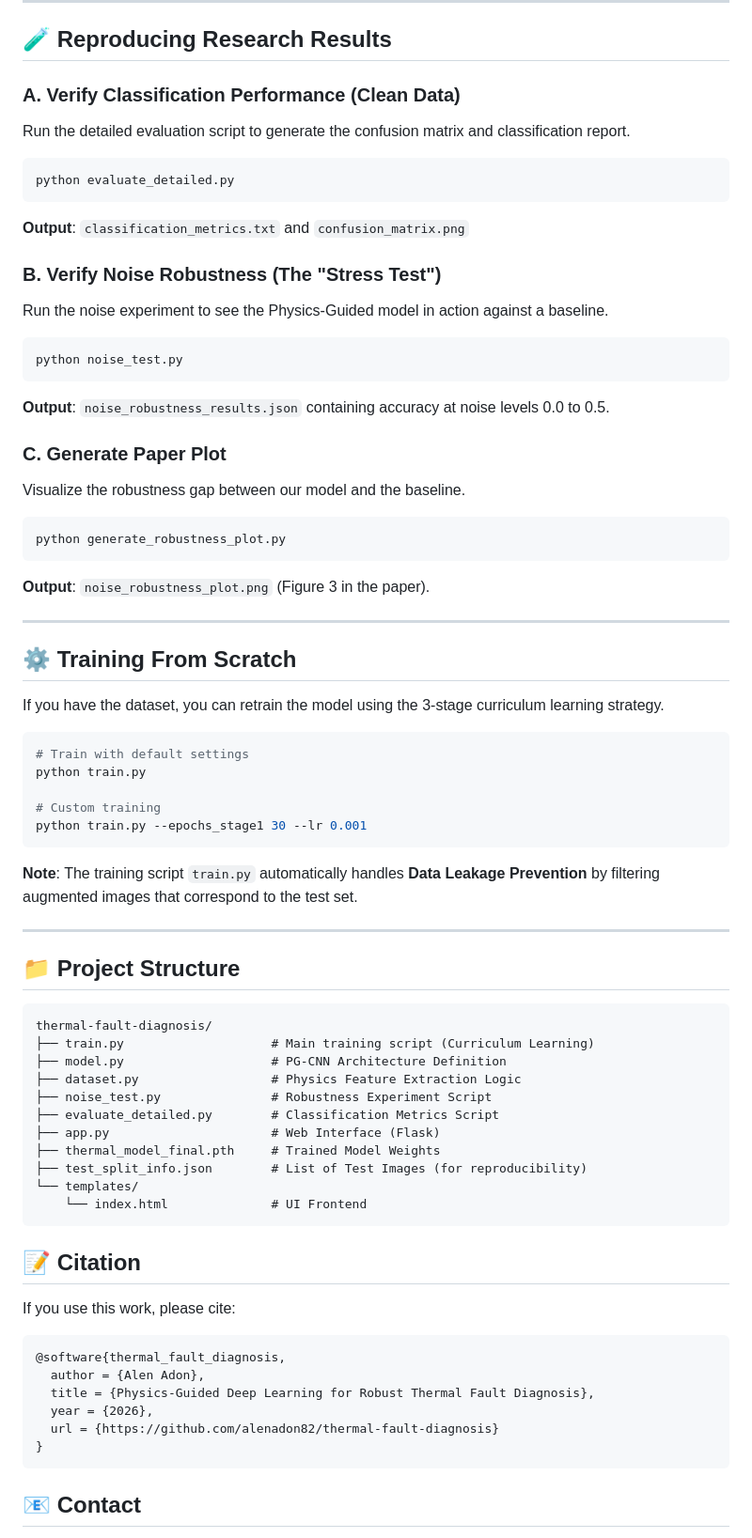
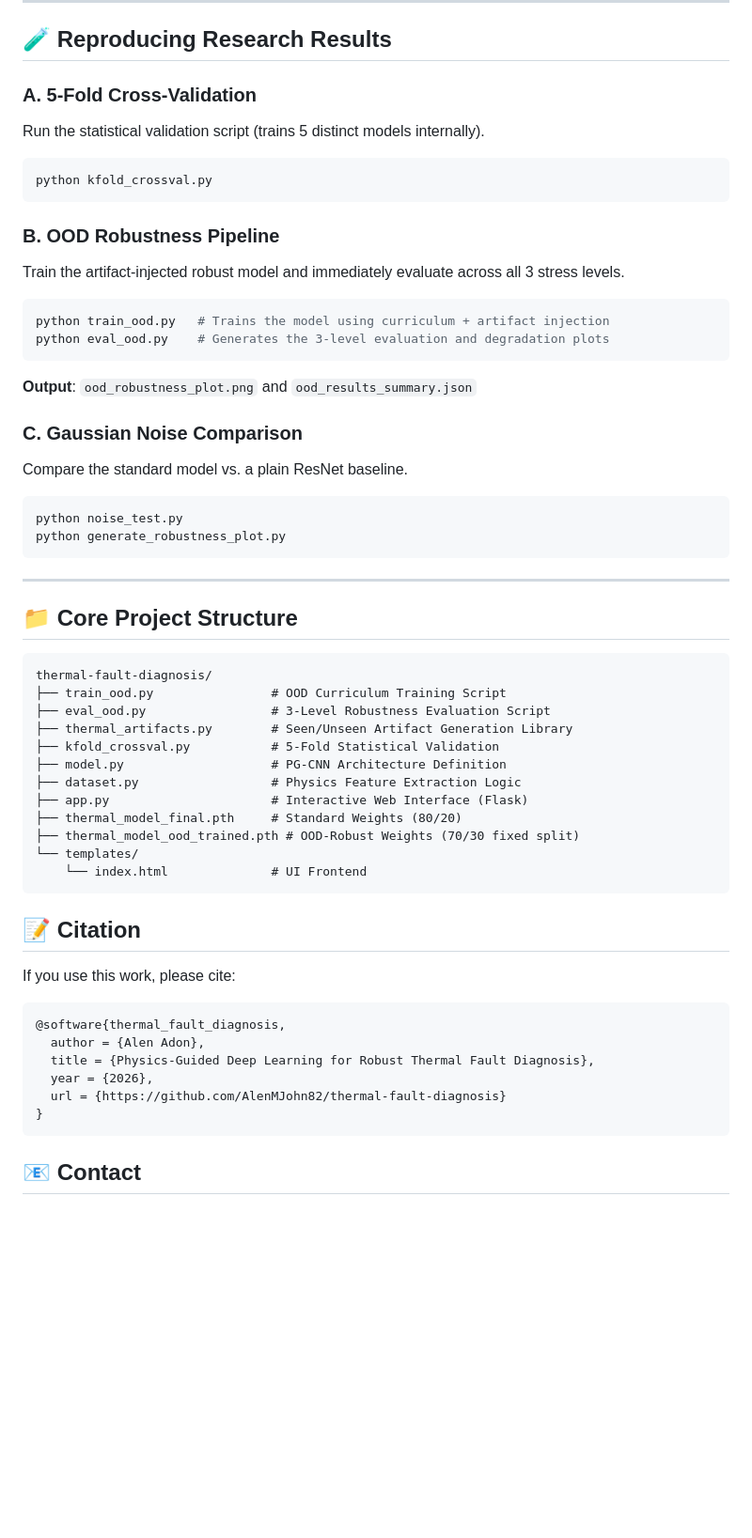
Before and after one commit to AlenMJohn82/thermal-fault-diagnosis, a Markdown page: README.md, the part around one of its changes. Shown at 94% size. Rendered like a GitHub page; blank space fills up the shorter version.

Commit message:
docs: Update README with 3-Level OOD pipeline and 5-Fold results

````diff
--- a/README.md
+++ b/README.md
@@ -65,60 +80,42 @@ Open **http://localhost:5000** in your browser.
 
 ## 🧪 Reproducing Research Results
 
-### A. Verify Classification Performance (Clean Data)
-Run the detailed evaluation script to generate the confusion matrix and classification report.
+### A. 5-Fold Cross-Validation
+Run the statistical validation script (trains 5 distinct models internally).
+```bash
+python kfold_crossval.py
+```
 
+### B. OOD Robustness Pipeline
+Train the artifact-injected robust model and immediately evaluate across all 3 stress levels.
 ```bash
-python evaluate_detailed.py
+python train_ood.py   # Trains the model using curriculum + artifact injection
+python eval_ood.py    # Generates the 3-level evaluation and degradation plots
 ```
-**Output**: `classification_metrics.txt` and `confusion_matrix.png`
+**Output**: `ood_robustness_plot.png` and `ood_results_summary.json`
 
-### B. Verify Noise Robustness (The "Stress Test")
-Run the noise experiment to see the Physics-Guided model in action against a baseline.
-
+### C. Gaussian Noise Comparison
+Compare the standard model vs. a plain ResNet baseline.
 ```bash
 python noise_test.py
-```
-**Output**: `noise_robustness_results.json` containing accuracy at noise levels 0.0 to 0.5.
-
-### C. Generate Paper Plot
-Visualize the robustness gap between our model and the baseline.
-
-```bash
 python generate_robustness_plot.py
 ```
-**Output**: `noise_robustness_plot.png` (Figure 3 in the paper).
 
 ---
 
-## ⚙️ Training From Scratch
-
-If you have the dataset, you can retrain the model using the 3-stage curriculum learning strategy.
-
-```bash
-# Train with default settings
-python train.py
-
-# Custom training
-python train.py --epochs_stage1 30 --lr 0.001
-```
-
-**Note**: The training script `train.py` automatically handles **Data Leakage Prevention** by filtering augmented images that correspond to the test set.
-
----
-
-## 📁 Project Structure
+## 📁 Core Project Structure
 
 ```
 thermal-fault-diagnosis/
-├── train.py                    # Main training script (Curriculum Learning)
+├── train_ood.py                # OOD Curriculum Training Script
+├── eval_ood.py                 # 3-Level Robustness Evaluation Script
+├── thermal_artifacts.py        # Seen/Unseen Artifact Generation Library
+├── kfold_crossval.py           # 5-Fold Statistical Validation
 ├── model.py                    # PG-CNN Architecture Definition
 ├── dataset.py                  # Physics Feature Extraction Logic
-├── noise_test.py               # Robustness Experiment Script
-├── evaluate_detailed.py        # Classification Metrics Script
-├── app.py                      # Web Interface (Flask)
-├── thermal_model_final.pth     # Trained Model Weights
-├── test_split_info.json        # List of Test Images (for reproducibility)
+├── app.py                      # Interactive Web Interface (Flask)
+├── thermal_model_final.pth     # Standard Weights (80/20)
+├── thermal_model_ood_trained.pth # OOD-Robust Weights (70/30 fixed split)
 └── templates/
     └── index.html              # UI Frontend
 ```
@@ -132,7 +129,7 @@ If you use this work, please cite:
   author = {Alen Adon},
   title = {Physics-Guided Deep Learning for Robust Thermal Fault Diagnosis},
   year = {2026},
-  url = {https://github.com/alenadon82/thermal-fault-diagnosis}
+  url = {https://github.com/AlenMJohn82/thermal-fault-diagnosis}
 }
 ```
 
````
Also changed, not shown: other parts of README.md (+28 -13 lines).
